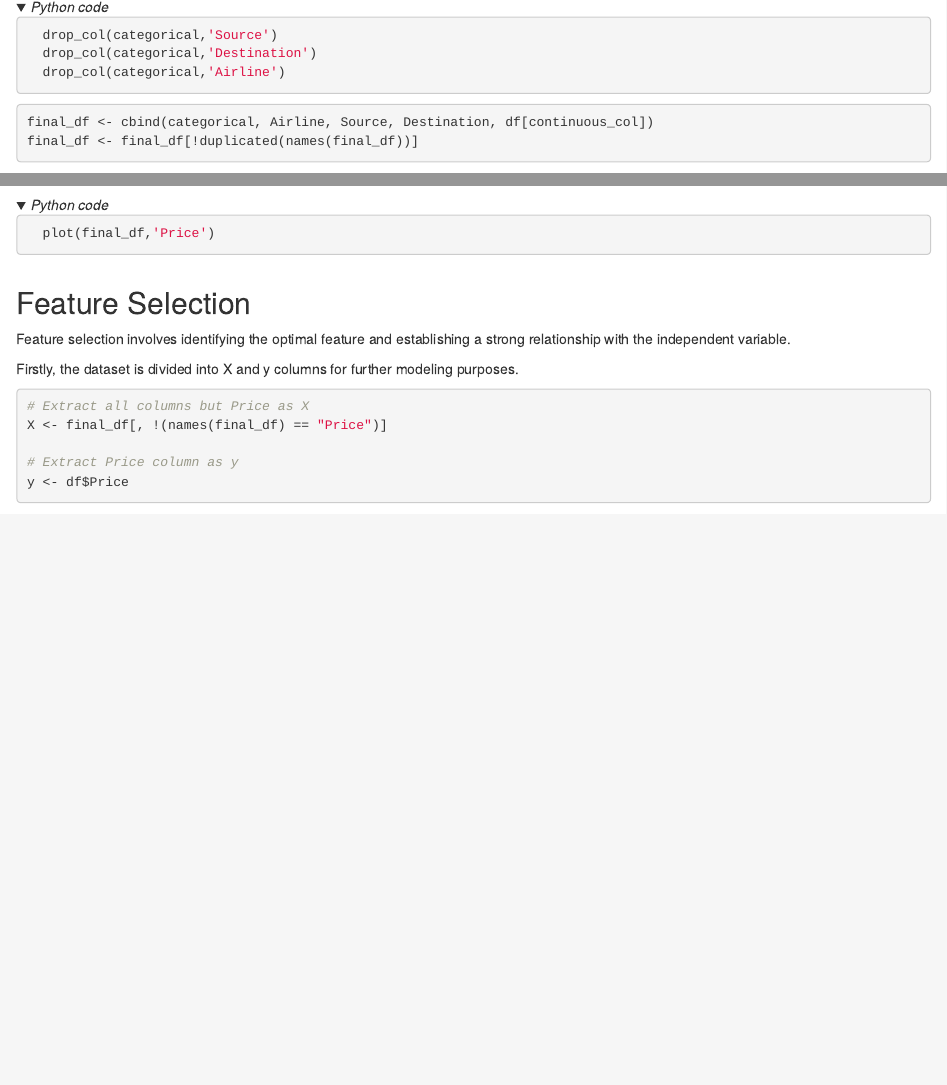
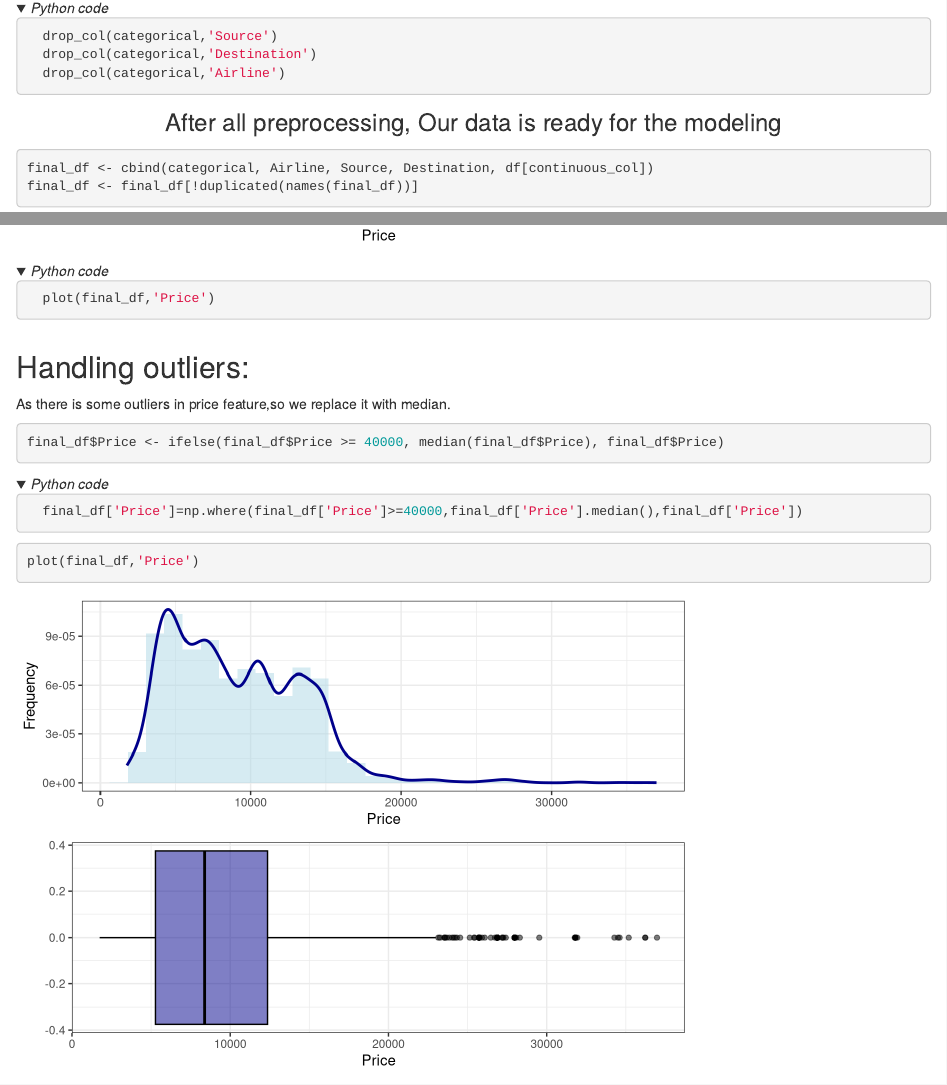
Before and after one commit to szymonsocha/rr-course-project, an R Markdown document (RR_Project.Rmd): the page in a window 1100 px wide, from 5690 px down before the commit and from 5660 px down after it, so that both start at the same text, and a second part further down, joined at a grey line. Rendered offline with R 4.5, knitr and Pandoc, with nearby package versions; folded parts are opened; drawn as R Markdown's standard HTML page in place of the format the file asks for; some code elsewhere in the file could not run offline.

Commit message:
Added part with reducing outliers with median price from dataset

````diff
--- a/RR_Project.Rmd
+++ b/RR_Project.Rmd
@@ -881,11 +900,13 @@ categorical <- categorical %>%
   ```
 </details>
 
+<span style="font-size:x-large;display:table;margin: 0 auto;">After all preprocessing, Our data is ready for the modeling</span>
 
 ```{r}
 final_df <- cbind(categorical, Airline, Source, Destination, df[continuous_col])
 final_df <- final_df[!duplicated(names(final_df))]
 ```
+
 <details>
   <summary>Python code</summary>
   ```python
@@ -965,3 +990,23 @@ plot(final_df,'Price')
   ```
 </details>
 
+## Handling outliers:
+
+As there is some outliers in price feature,so we replace it with median.
+
+```{r}
+final_df$Price <- ifelse(final_df$Price >= 40000, median(final_df$Price), final_df$Price)
+```
+
+<details>
+  <summary>Python code</summary>
+  ```python
+  final_df['Price']=np.where(final_df['Price']>=40000,final_df['Price'].median(),final_df['Price'])
+  ```
+</details>
+
+```{r message=FALSE, warning=FALSE}
+plot(final_df,'Price')
+```
+
+<details>
````
Also changed, not shown: RR_Project.html, RR_Project.Rmd (30 more changed lines).
